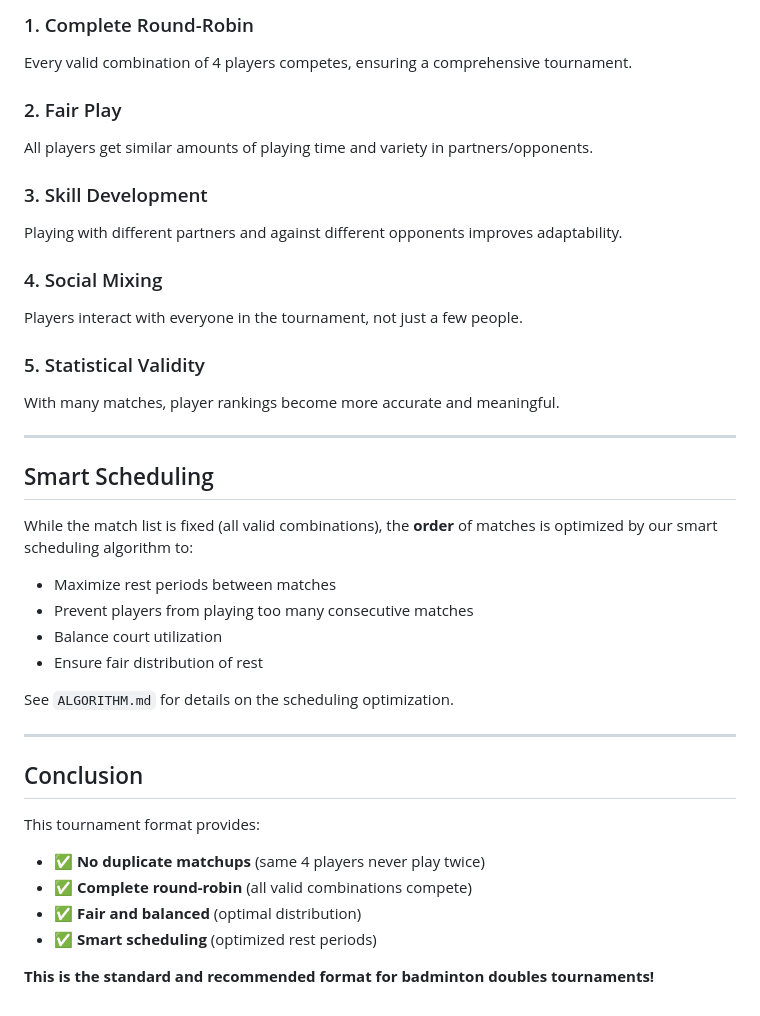
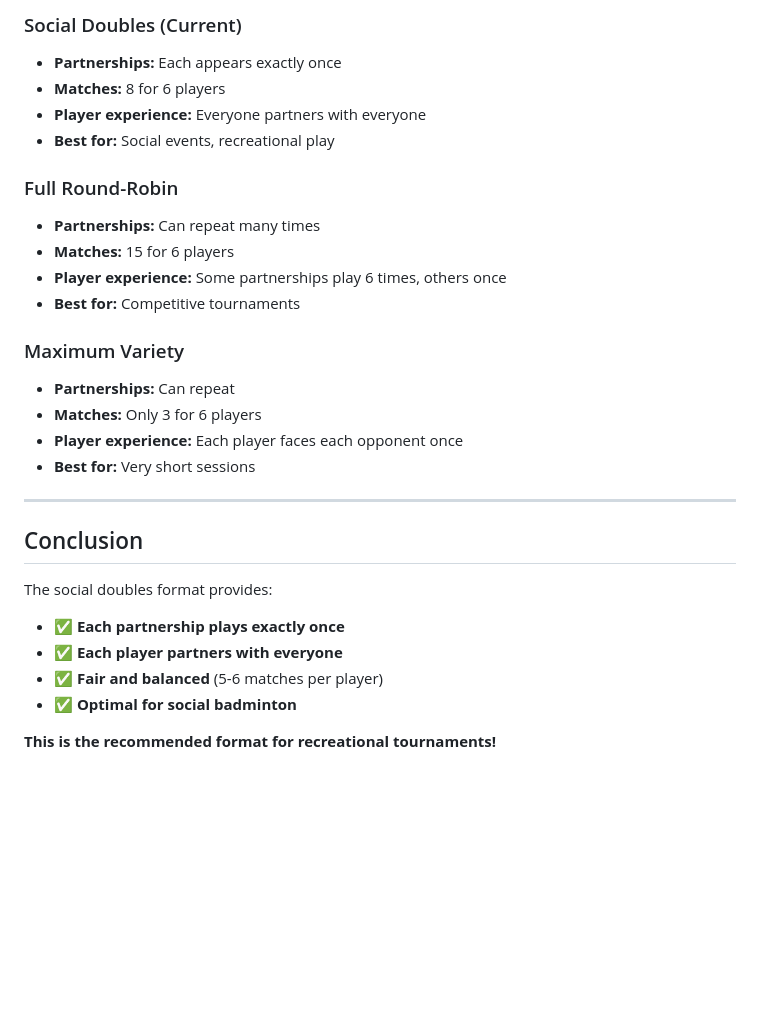
Before and after one commit to phcngyn99/badmintation, a Markdown page: TOURNAMENT-FORMAT.md, the part around one of its changes. Drawn GitHub-style; blank space fills up the shorter version.

```diff
--- a/TOURNAMENT-FORMAT.md
+++ b/TOURNAMENT-FORMAT.md
@@ -118,40 +149,30 @@ This would be:
 
-### 1. Complete Round-Robin
-Every valid combination of 4 players competes, ensuring a comprehensive tournament.
+### Social Doubles (Current)
+- **Partnerships:** Each appears exactly once
+- **Matches:** 8 for 6 players
+- **Player experience:** Everyone partners with everyone
+- **Best for:** Social events, recreational play
 
-### 2. Fair Play
-All players get similar amounts of playing time and variety in partners/opponents.
+### Full Round-Robin
+- **Partnerships:** Can repeat many times
+- **Matches:** 15 for 6 players
+- **Player experience:** Some partnerships play 6 times, others once
+- **Best for:** Competitive tournaments
 
-### 3. Skill Development
-Playing with different partners and against different opponents improves adaptability.
-
-### 4. Social Mixing
-Players interact with everyone in the tournament, not just a few people.
-
-### 5. Statistical Validity
-With many matches, player rankings become more accurate and meaningful.
-
----
-
-## Smart Scheduling
-
-While the match list is fixed (all valid combinations), the **order** of matches is optimized by our smart scheduling algorithm to:
-
-- Maximize rest periods between matches
-- Prevent players from playing too many consecutive matches
-- Balance court utilization
-- Ensure fair distribution of rest
-
-See `ALGORITHM.md` for details on the scheduling optimization.
+### Maximum Variety
+- **Partnerships:** Can repeat
+- **Matches:** Only 3 for 6 players
+- **Player experience:** Each player faces each opponent once
+- **Best for:** Very short sessions
 
 ---
 
 ## Conclusion
 
-This tournament format provides:
-- ✅ **No duplicate matchups** (same 4 players never play twice)
-- ✅ **Complete round-robin** (all valid combinations compete)
-- ✅ **Fair and balanced** (optimal distribution)
-- ✅ **Smart scheduling** (optimized rest periods)
+The social doubles format provides:
+- ✅ **Each partnership plays exactly once**
+- ✅ **Each player partners with everyone**
+- ✅ **Fair and balanced** (5-6 matches per player)
+- ✅ **Optimal for social badminton**
 
-**This is the standard and recommended format for badminton doubles tournaments!**
+**This is the recommended format for recreational tournaments!**
```
Also changed, not shown: other parts of TOURNAMENT-FORMAT.md (+112 -81 lines).
